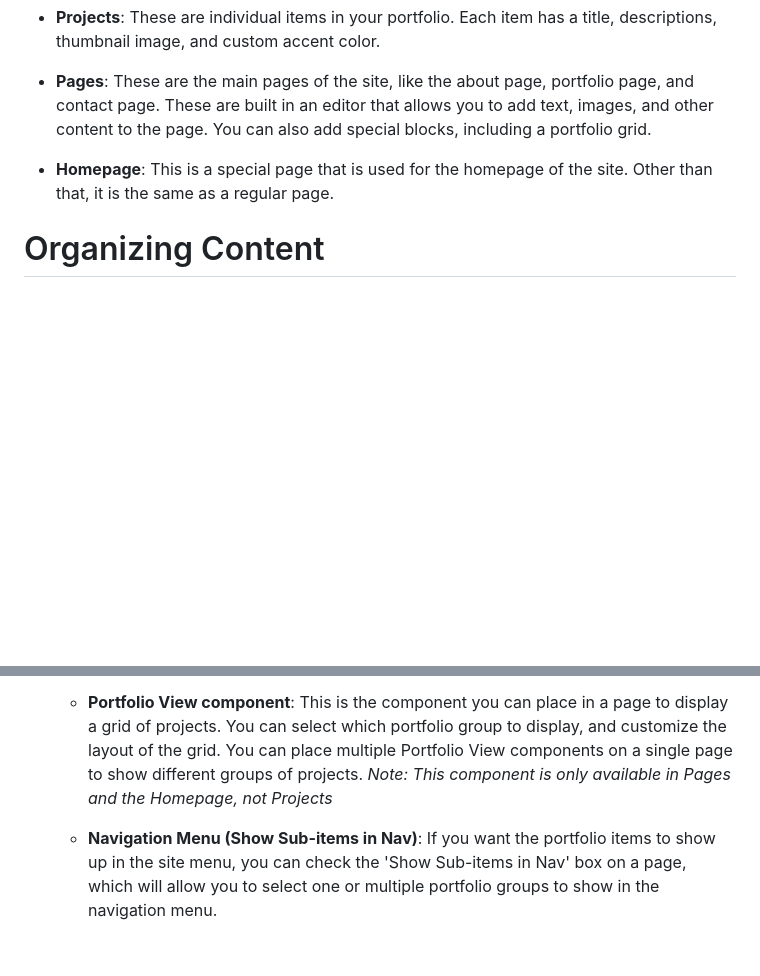
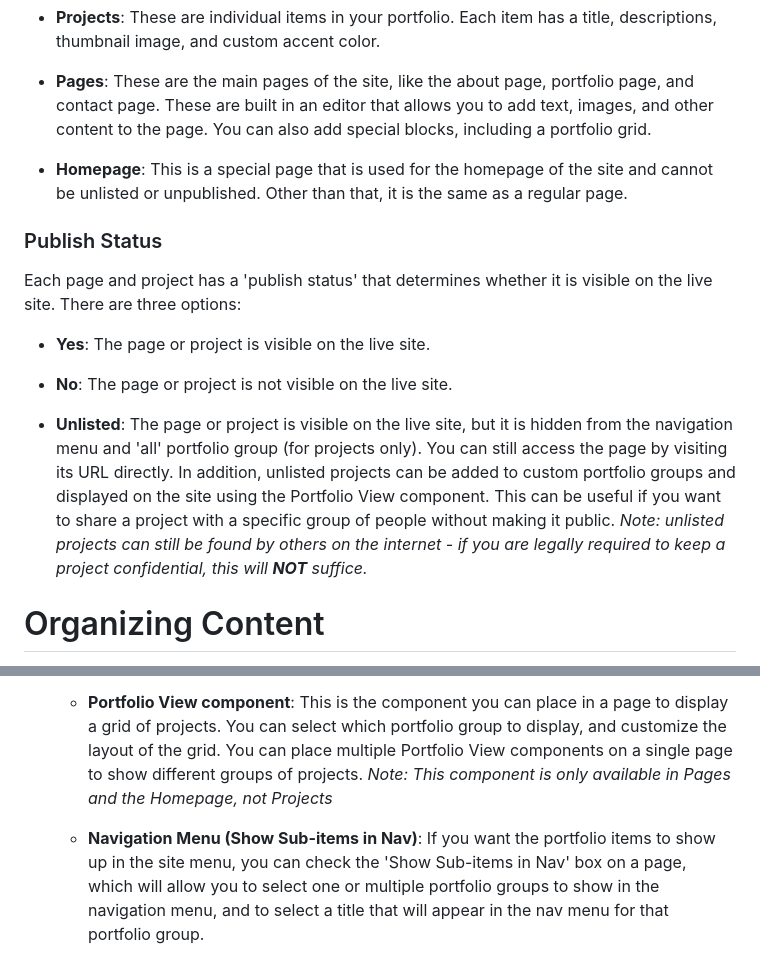
Before and after one commit to klalicki/portfolio-builder, a Markdown page: README.md, 2 parts joined by grey strips. Drawn GitHub-style; blank space fills up the shorter version.

Commit message:
refining docs

```diff
--- a/README.md
+++ b/README.md
@@ -51,7 +51,17 @@ In the CMS, there are three types of pages you can edit. All three provide an ed
 
 - **Pages**: These are the main pages of the site, like the about page, portfolio page, and contact page. These are built in an editor that allows you to add text, images, and other content to the page. You can also add special blocks, including a portfolio grid.
 
-- **Homepage**: This is a special page that is used for the homepage of the site. Other than that, it is the same as a regular page.
+- **Homepage**: This is a special page that is used for the homepage of the site and cannot be unlisted or unpublished. Other than that, it is the same as a regular page.
+
+### Publish Status
+
+Each page and project has a 'publish status' that determines whether it is visible on the live site. There are three options:
+
+- **Yes**: The page or project is visible on the live site.
+
+- **No**: The page or project is not visible on the live site.
+
+- **Unlisted**: The page or project is visible on the live site, but it is hidden from the navigation menu and 'all' portfolio group (for projects only). You can still access the page by visiting its URL directly. In addition, unlisted projects can be added to custom portfolio groups and displayed on the site using the Portfolio View component. This can be useful if you want to share a project with a specific group of people without making it public. _Note: unlisted projects can still be found by others on the internet - if you are legally required to keep a project confidential, this will ***NOT*** suffice._
 
 # Organizing Content
 
@@ -61,4 +71,4 @@ This project uses a flexible system of pages and projects to organize content, f
 
   - **Portfolio View component**: This is the component you can place in a page to display a grid of projects. You can select which portfolio group to display, and customize the layout of the grid. You can place multiple Portfolio View components on a single page to show different groups of projects. _Note: This component is only available in Pages and the Homepage, not Projects_
 
-  - **Navigation Menu (Show Sub-items in Nav)**: If you want the portfolio items to show up in the site menu, you can check the 'Show Sub-items in Nav' box on a page, which will allow you to select one or multiple portfolio groups to show in the navigation menu.
+  - **Navigation Menu (Show Sub-items in Nav)**: If you want the portfolio items to show up in the site menu, you can check the 'Show Sub-items in Nav' box on a page, which will allow you to select one or multiple portfolio groups to show in the navigation menu, and to select a title that will appear in the nav menu for that portfolio group.
```
